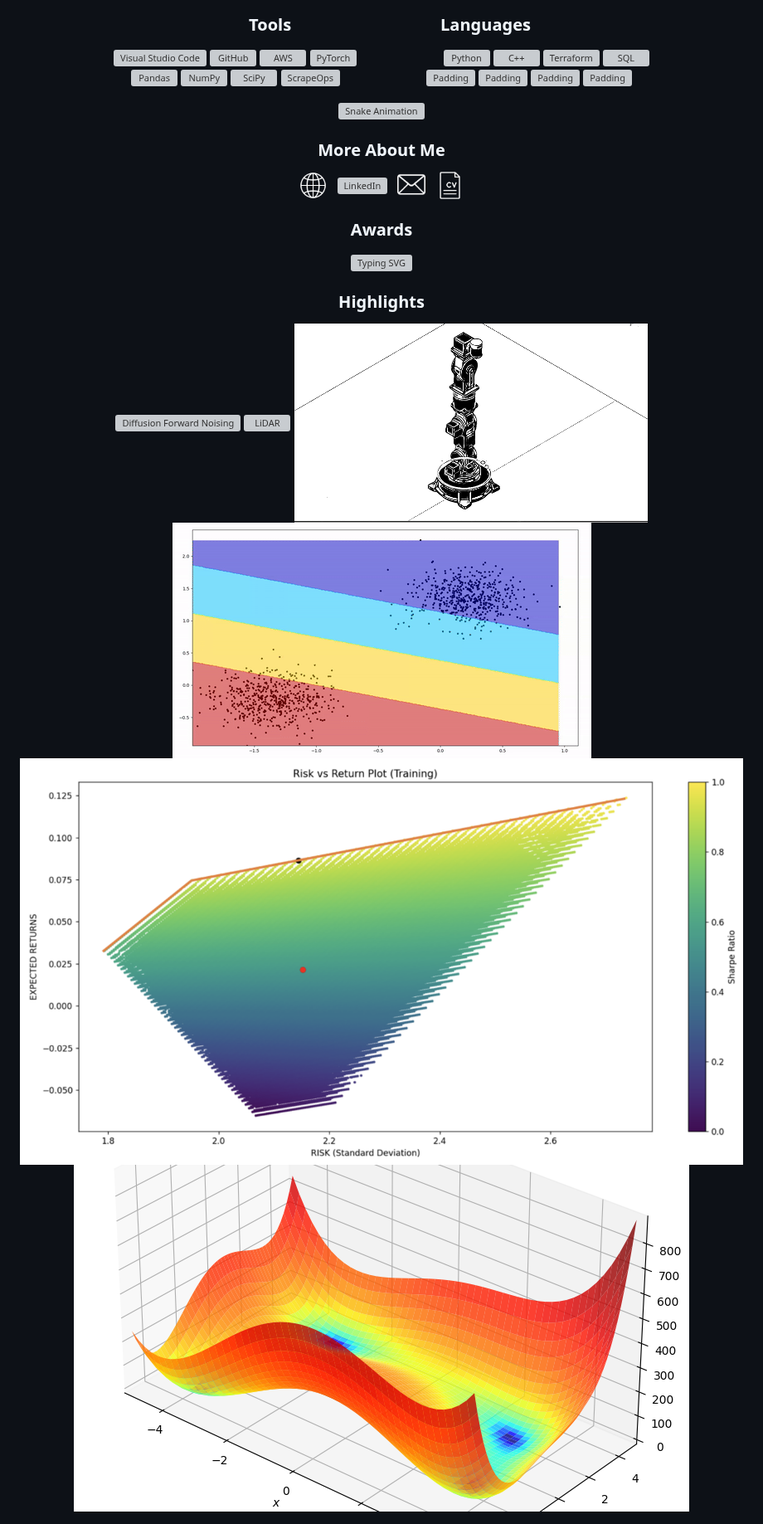
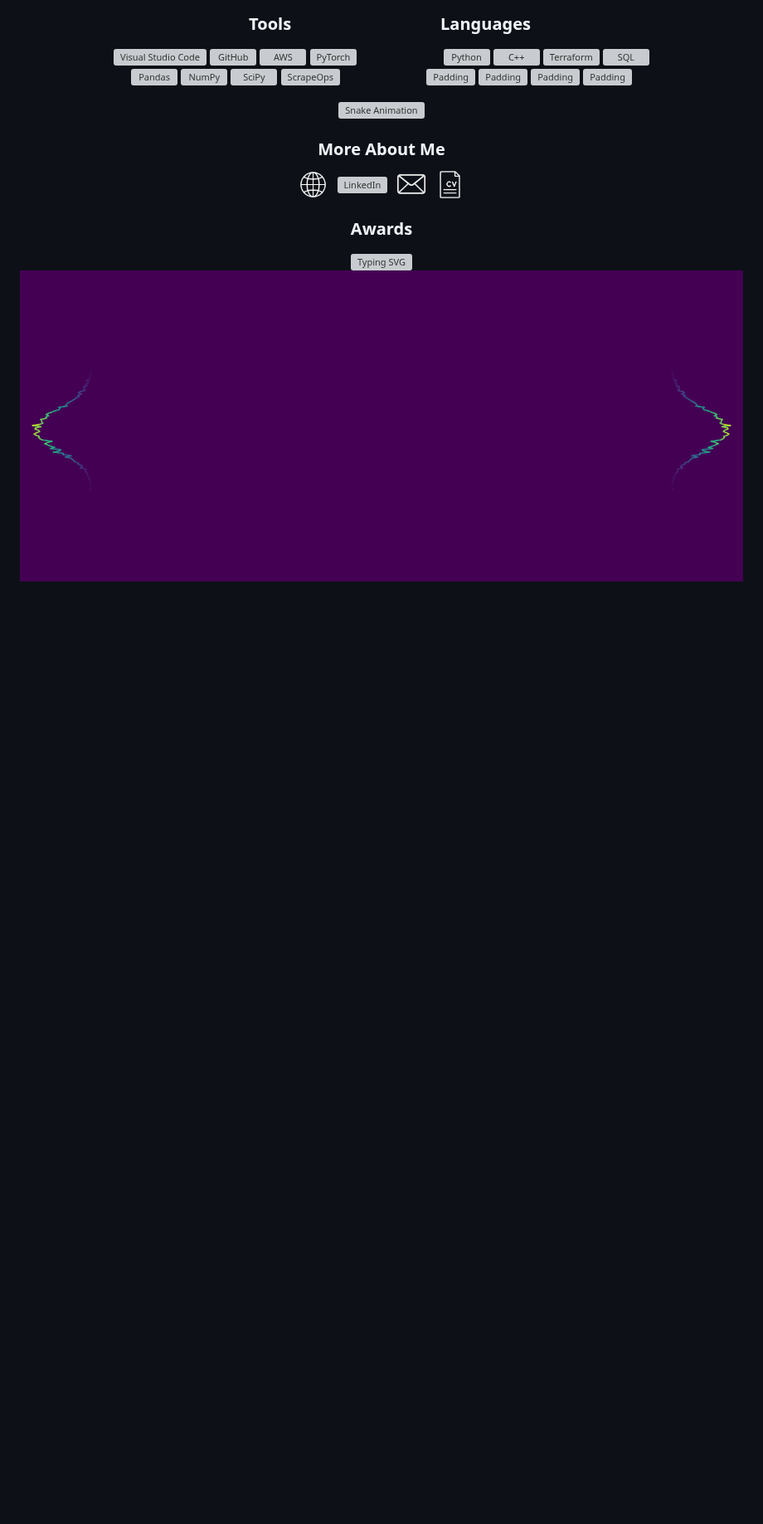
Before and after one commit to ben-sanati/ben-sanati, a Markdown page: README.md, the part around the change. Shown at 83% size. GitHub-like rendering; pictures changed too: img/EfficientFrontier.png (deleted), img/HimmelblauFunc.png (deleted), img/conditional_path.gif (added); blank space fills up the shorter version; grey boxes are pictures that could not be loaded.

Commit message:
Updated Website

```diff
--- a/README.md
+++ b/README.md
@@ -44,13 +44,6 @@
     <img src="https://readme-typing-svg.demolab.com?font=Georgia&size=16&duration=2000&pause=5&multiline=true&width=435&height=88&center=false&lines=🎓+2024+ESPRC+CDT+Machine+Learning+Systems+Scholarship;🌐+2024+Innovate+UK+Senior+Research+Assistant+KTA+in+ML;🤖+2023+MEng+Electronic+Engineering+w/+AI+Graduate;🏆+2022+Undergraduate+Research+Scholar" alt="Typing SVG"/>
 </a>
 
-### Highlights
-
-<img src="img/forward_noise.png" alt="Diffusion Forward Noising" style="width:90%; height: 10%">
-<img src="img/LiDARMap.gif" alt="LiDAR" style="width:45%; height:50%;">
-<img src="img/robotarm.gif" alt="Robot Arm" style="width:45%; height:10%;">
-<img src="img/svm.gif" alt="SVM" style="width:30%;">
-<img src="img/EfficientFrontier.png" alt="Computational Finance" style="width:30%;">
-<img src="img/HimmelblauFunc.png" alt="Himmelblau Function" style="width:30%;">
+<img src="img/conditional_path.gif" alt="Diffusion Forward Noising" style="width:100%">
 
 </div>
```
